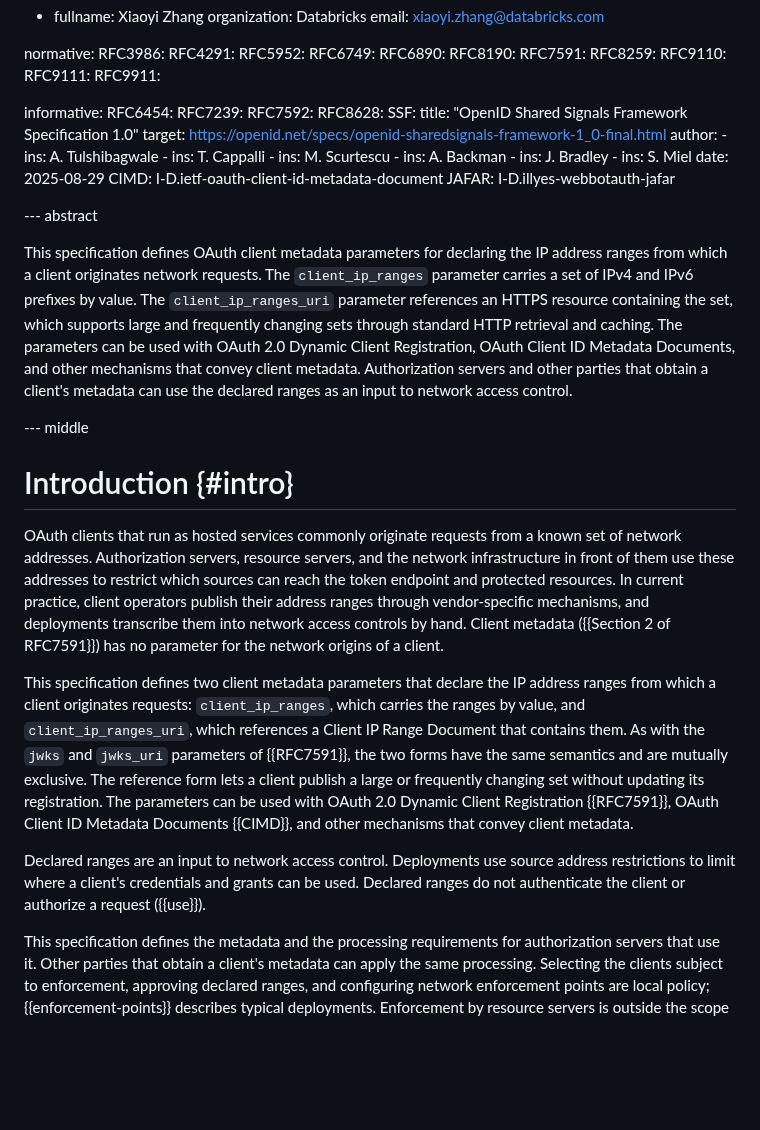
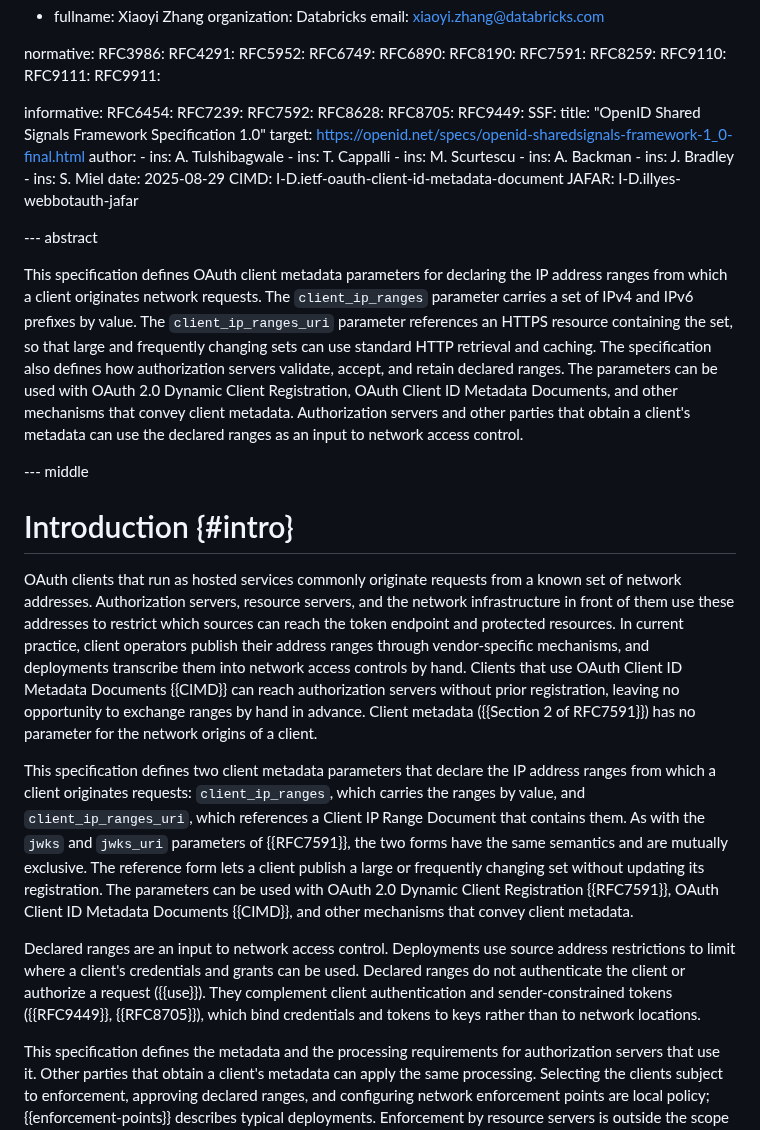
Before and after one commit to mcguinness/draft-mcguinness-oauth-client-ip-ranges, a Markdown page: draft-mcguinness-oauth-client-ip-ranges.md, the part around the change. GitHub-like rendering; blank space fills up the shorter version.

Commit message:
State why now and how ranges relate to sender-constrained tokens
The Introduction described current practice but not why a standard is
needed now, and did not relate source address restrictions to
sender-constrained tokens, the first question a working group will
ask. Add one sentence on clients that use Client ID Metadata Documents
reaching authorization servers without prior registration, and one on
client authentication and sender-constrained tokens (RFC 9449, RFC
8705). The Abstract's "which supports" had no clear antecedent, and the
Abstract did not mention the processing rules that make up most of the
body.

```diff
--- a/draft-mcguinness-oauth-client-ip-ranges.md
+++ b/draft-mcguinness-oauth-client-ip-ranges.md
@@ -53,6 +53,8 @@ informative:
   RFC7239:
   RFC7592:
   RFC8628:
+  RFC8705:
+  RFC9449:
   SSF:
     title: "OpenID Shared Signals Framework Specification 1.0"
     target: https://openid.net/specs/openid-sharedsignals-framework-1_0-final.html
@@ -73,8 +75,10 @@ This specification defines OAuth client metadata parameters for
 declaring the IP address ranges from which a client originates network
 requests. The `client_ip_ranges` parameter carries a set of IPv4 and
 IPv6 prefixes by value. The `client_ip_ranges_uri` parameter references
-an HTTPS resource containing the set, which supports large and
-frequently changing sets through standard HTTP retrieval and caching.
+an HTTPS resource containing the set, so that large and frequently
+changing sets can use standard HTTP retrieval and caching. The
+specification also defines how authorization servers validate, accept,
+and retain declared ranges.
 The parameters can be used with OAuth 2.0 Dynamic Client Registration,
 OAuth Client ID Metadata Documents, and other mechanisms that convey
 client metadata. Authorization servers and other parties that obtain a
@@ -91,9 +95,11 @@ servers, and the network infrastructure in front of them use these
 addresses to restrict which sources can reach the token endpoint and
 protected resources. In current practice, client operators publish their
 address ranges through vendor-specific mechanisms, and deployments
-transcribe them into network access controls by hand. Client metadata
-({{Section 2 of RFC7591}}) has no parameter for the network origins of a
-client.
+transcribe them into network access controls by hand. Clients that use
+OAuth Client ID Metadata Documents {{CIMD}} can reach authorization
+servers without prior registration, leaving no opportunity to exchange
+ranges by hand in advance. Client metadata ({{Section 2 of RFC7591}})
+has no parameter for the network origins of a client.
 
 This specification defines two client metadata parameters that declare
 the IP address ranges from which a client originates requests:
@@ -110,7 +116,9 @@ mechanisms that convey client metadata.
 Declared ranges are an input to network access control. Deployments use
 source address restrictions to limit where a client's credentials and
 grants can be used. Declared ranges do not authenticate the client or
-authorize a request ({{use}}).
+authorize a request ({{use}}). They complement client authentication and
+sender-constrained tokens ({{RFC9449}}, {{RFC8705}}), which bind
+credentials and tokens to keys rather than to network locations.
 
 This specification defines the metadata and the processing requirements
 for authorization servers that use it. Other parties that obtain a
```
